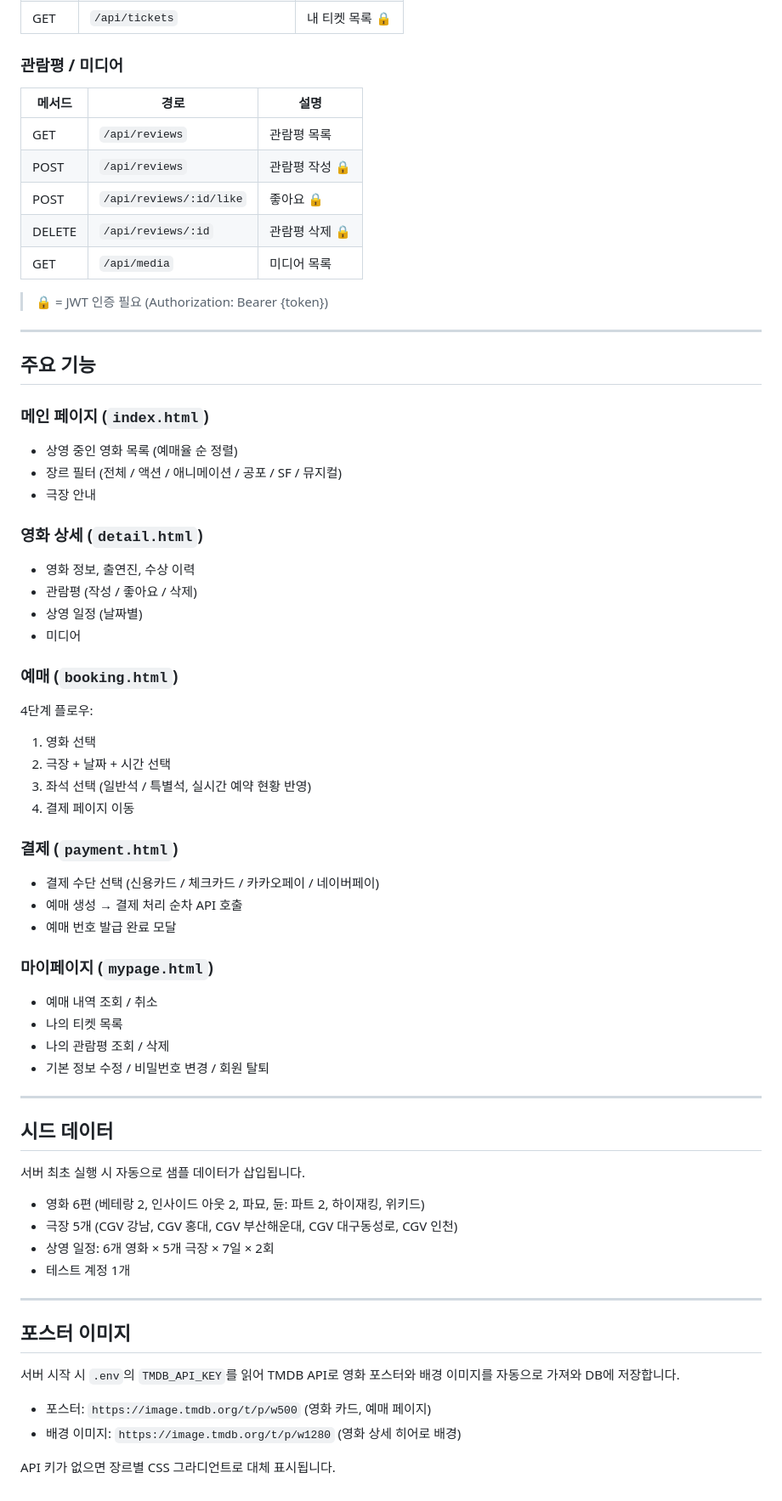
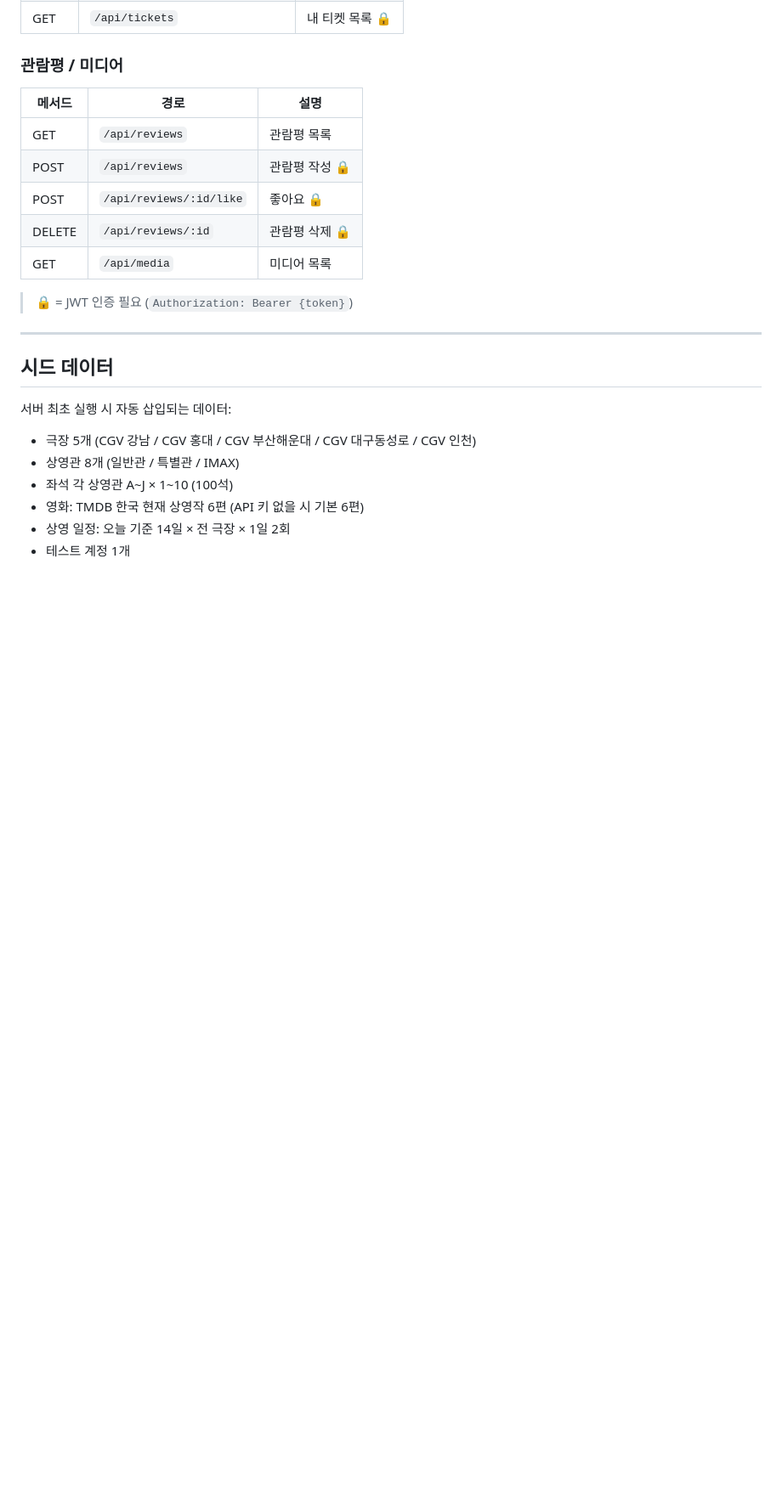
Before and after one commit to jaho96/Quest3-Movie_Reservation_Site-Modeling, a Markdown page: README.md, the part around one of its changes. Shown at 85% size. Rendered like a GitHub page; blank space fills up the shorter version.

```diff
--- a/README.md
+++ b/README.md
@@ -168,59 +217,17 @@ media              미디어 (예고편 등)
 | DELETE | `/api/reviews/:id` | 관람평 삭제 🔒 |
 | GET | `/api/media` | 미디어 목록 |
 
-> 🔒 = JWT 인증 필요 (Authorization: Bearer {token})
-
----
-
-## 주요 기능
-
-### 메인 페이지 (`index.html`)
-- 상영 중인 영화 목록 (예매율 순 정렬)
-- 장르 필터 (전체 / 액션 / 애니메이션 / 공포 / SF / 뮤지컬)
-- 극장 안내
-
-### 영화 상세 (`detail.html`)
-- 영화 정보, 출연진, 수상 이력
-- 관람평 (작성 / 좋아요 / 삭제)
-- 상영 일정 (날짜별)
-- 미디어
-
-### 예매 (`booking.html`)
-4단계 플로우:
-1. 영화 선택
-2. 극장 + 날짜 + 시간 선택
-3. 좌석 선택 (일반석 / 특별석, 실시간 예약 현황 반영)
-4. 결제 페이지 이동
-
-### 결제 (`payment.html`)
-- 결제 수단 선택 (신용카드 / 체크카드 / 카카오페이 / 네이버페이)
-- 예매 생성 → 결제 처리 순차 API 호출
-- 예매 번호 발급 완료 모달
-
-### 마이페이지 (`mypage.html`)
-- 예매 내역 조회 / 취소
-- 나의 티켓 목록
-- 나의 관람평 조회 / 삭제
-- 기본 정보 수정 / 비밀번호 변경 / 회원 탈퇴
+> 🔒 = JWT 인증 필요 (`Authorization: Bearer {token}`)
 
 ---
 
 ## 시드 데이터
 
-서버 최초 실행 시 자동으로 샘플 데이터가 삽입됩니다.
+서버 최초 실행 시 자동 삽입되는 데이터:
 
-- 영화 6편 (베테랑 2, 인사이드 아웃 2, 파묘, 듄: 파트 2, 하이재킹, 위키드)
-- 극장 5개 (CGV 강남, CGV 홍대, CGV 부산해운대, CGV 대구동성로, CGV 인천)
-- 상영 일정: 6개 영화 × 5개 극장 × 7일 × 2회
+- 극장 5개 (CGV 강남 / CGV 홍대 / CGV 부산해운대 / CGV 대구동성로 / CGV 인천)
+- 상영관 8개 (일반관 / 특별관 / IMAX)
+- 좌석 각 상영관 A~J × 1~10 (100석)
+- 영화: TMDB 한국 현재 상영작 6편 (API 키 없을 시 기본 6편)
+- 상영 일정: 오늘 기준 14일 × 전 극장 × 1일 2회
 - 테스트 계정 1개
-
----
-
-## 포스터 이미지
-
-서버 시작 시 `.env`의 `TMDB_API_KEY`를 읽어 TMDB API로 영화 포스터와 배경 이미지를 자동으로 가져와 DB에 저장합니다.
-
-- 포스터: `https://image.tmdb.org/t/p/w500` (영화 카드, 예매 페이지)
-- 배경 이미지: `https://image.tmdb.org/t/p/w1280` (영화 상세 히어로 배경)
-
-API 키가 없으면 장르별 CSS 그라디언트로 대체 표시됩니다.
```
Also changed, not shown: other parts of README.md (+75 -26 lines).
